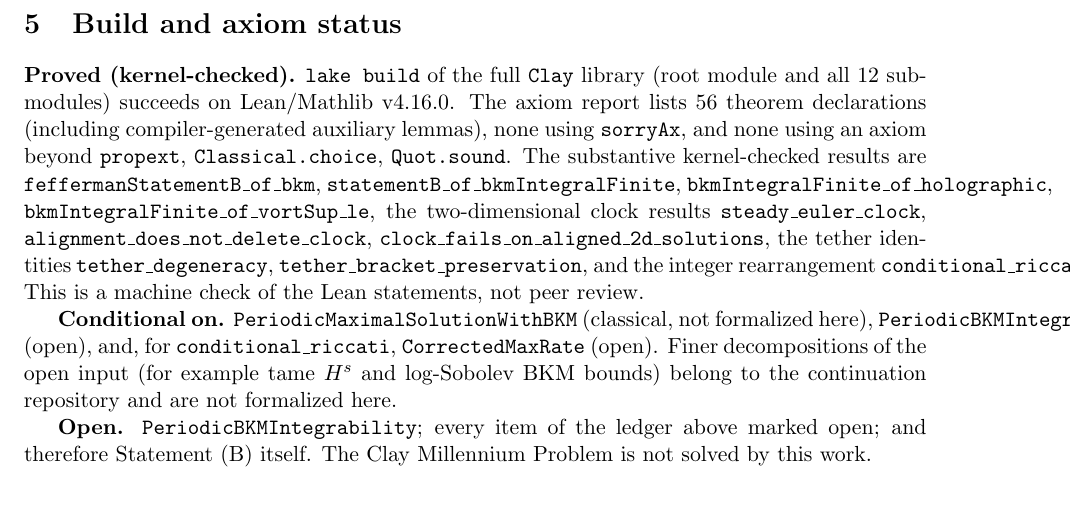
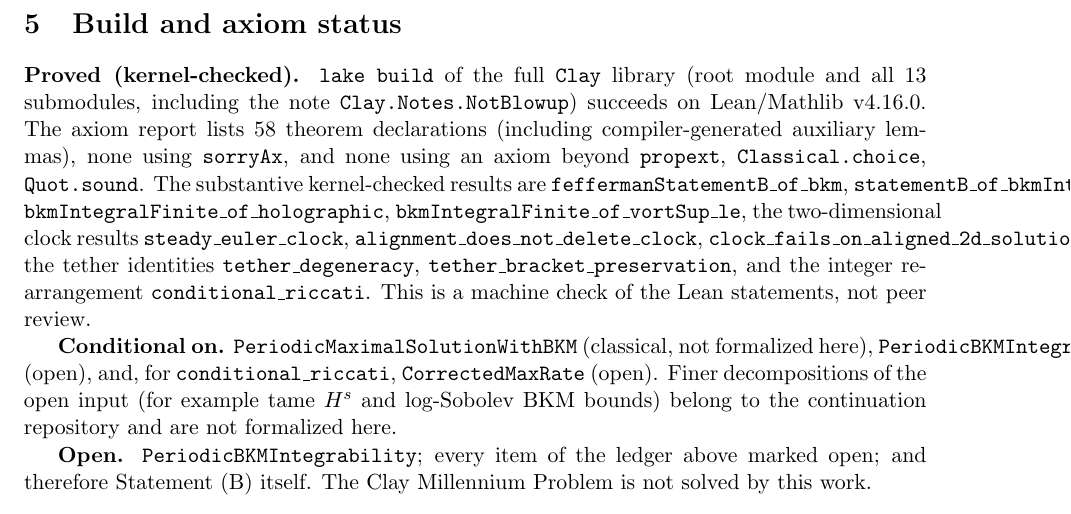
Before and after one commit to BenFrohman/Clay-, a LaTeX paper (paper/Clay_Technical_Monograph_2026.tex): part of page 3 of 3, cut so that both start at the same text. Compiled offline with pdfLaTeX.

Commit message:
Paper: update counts for folded Clay-CD note (13 submodules)

```diff
--- a/paper/Clay_Technical_Monograph_2026.tex
+++ b/paper/Clay_Technical_Monograph_2026.tex
@@ -73,7 +73,7 @@ The file \texttt{lean/Clay/Gaps/MissingInputs.lean} states each former placehold
 The former trivial definitions are retained under the suffix \texttt{\_placeholder} and marked deprecated. Kernel-checked elementary results include the identity $\Pi_u u=0$ for the pointwise tether projection, the unboundedness of the history integral $m^2t$ for $m>0$, and the conditional Riccati rearrangement.
 
 \section{Build and axiom status}
-\textbf{Proved (kernel-checked).} \texttt{lake build} of the full \texttt{Clay} library (root module and all 12 submodules) succeeds on Lean/Mathlib v4.16.0. The axiom report lists 56 theorem declarations (including compiler-generated auxiliary lemmas), none using \texttt{sorryAx}, and none using an axiom beyond \texttt{propext}, \texttt{Classical.choice}, \texttt{Quot.sound}. The substantive kernel-checked results are \texttt{feffermanStatementB\_of\_bkm}, \texttt{statementB\_of\_bkmIntegralFinite}, \texttt{bkmIntegralFinite\_of\_holographic}, \texttt{bkmIntegralFinite\_of\_vortSup\_le}, the two-dimensional clock results \texttt{steady\_euler\_clock}, \texttt{alignment\_does\_not\_delete\_clock}, \texttt{clock\_fails\_on\_aligned\_2d\_solutions}, the tether identities \texttt{tether\_degeneracy}, \texttt{tether\_bracket\_preservation}, and the integer rearrangement \texttt{conditional\_riccati}. This is a machine check of the Lean statements, not peer review.
+\textbf{Proved (kernel-checked).} \texttt{lake build} of the full \texttt{Clay} library (root module and all 13 submodules, including the note \texttt{Clay.Notes.NotBlowup}) succeeds on Lean/Mathlib v4.16.0. The axiom report lists 58 theorem declarations (including compiler-generated auxiliary lemmas), none using \texttt{sorryAx}, and none using an axiom beyond \texttt{propext}, \texttt{Classical.choice}, \texttt{Quot.sound}. The substantive kernel-checked results are \texttt{feffermanStatementB\_of\_bkm}, \texttt{statementB\_of\_bkmIntegralFinite}, \texttt{bkmIntegralFinite\_of\_holographic}, \texttt{bkmIntegralFinite\_of\_vortSup\_le}, the two-dimensional clock results \texttt{steady\_euler\_clock}, \texttt{alignment\_does\_not\_delete\_clock}, \texttt{clock\_fails\_on\_aligned\_2d\_solutions}, the tether identities \texttt{tether\_degeneracy}, \texttt{tether\_bracket\_preservation}, and the integer rearrangement \texttt{conditional\_riccati}. This is a machine check of the Lean statements, not peer review.
 
 \textbf{Conditional on.} \texttt{PeriodicMaximalSolutionWithBKM} (classical, not formalized here), \texttt{PeriodicBKMIntegrability} (open), and, for \texttt{conditional\_riccati}, \texttt{CorrectedMaxRate} (open). Finer decompositions of the open input (for example tame $H^s$ and log-Sobolev BKM bounds) belong to the continuation repository and are not formalized here.
 
```
